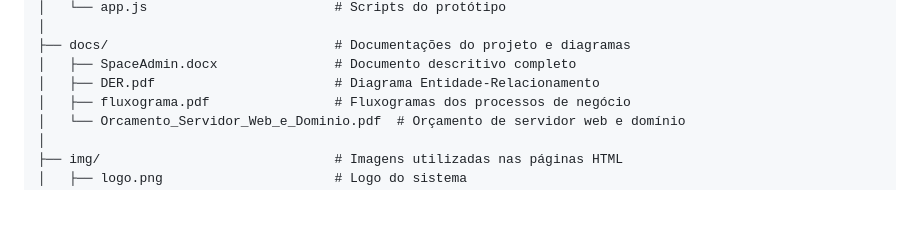
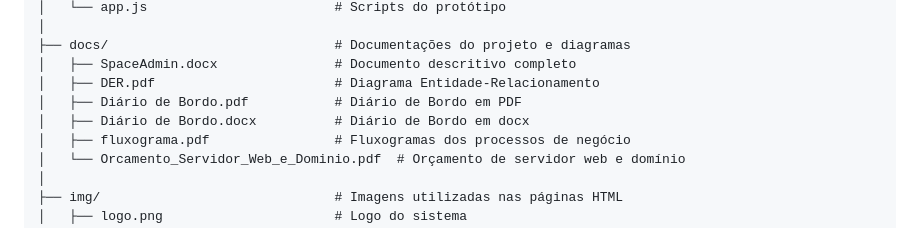
Before and after one commit to Slyyd/spaceadmin-erp, a Markdown page: README.MD, the part around the change. GitHub-like rendering; blank space fills up the shorter version.

Commit message:
Add project documentation files to README

```diff
--- a/README.MD
+++ b/README.MD
@@ -63,6 +63,8 @@ SpaceAdmin/
 ├── docs/                             # Documentações do projeto e diagramas
 │   ├── SpaceAdmin.docx               # Documento descritivo completo
 │   ├── DER.pdf                       # Diagrama Entidade-Relacionamento
+│   ├── Diário de Bordo.pdf           # Diário de Bordo em PDF
+│   ├── Diário de Bordo.docx          # Diário de Bordo em docx
 │   ├── fluxograma.pdf                # Fluxogramas dos processos de negócio
 │   └── Orcamento_Servidor_Web_e_Dominio.pdf  # Orçamento de servidor web e domínio
 │
```
